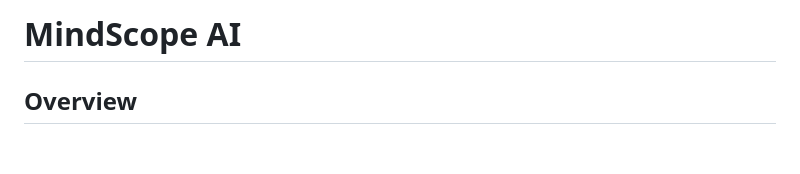
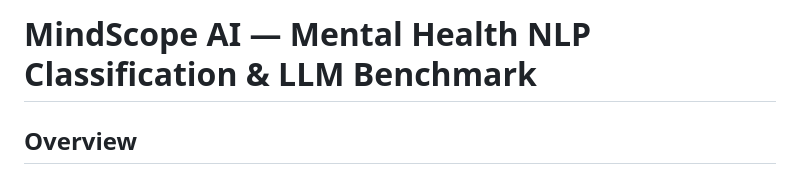
Before and after one commit to prakashy003/MindScope-AI, a Markdown page: README.md, the part around the change. GitHub-like rendering; blank space fills up the shorter version.

Commit message:
Update README title, remove stale ipynb checkpoints from tracking

```diff
--- a/README.md
+++ b/README.md
@@ -1,4 +1,4 @@
-# MindScope AI
+# MindScope AI — Mental Health NLP Classification & LLM Benchmark
 
 ## Overview
 **MindScope AI** is an NLP-based system designed to detect and classify mental health conditions from text inputs.
```
